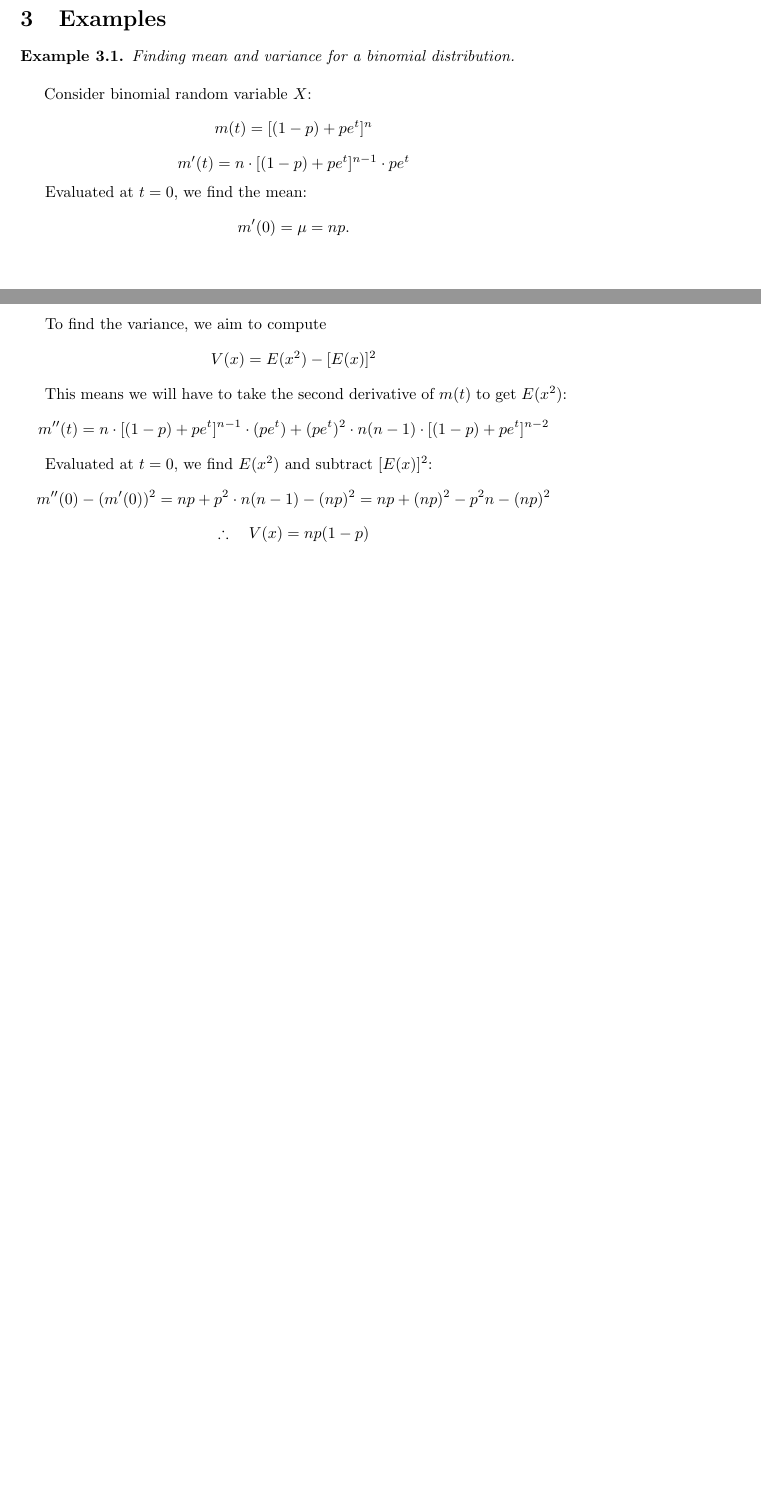
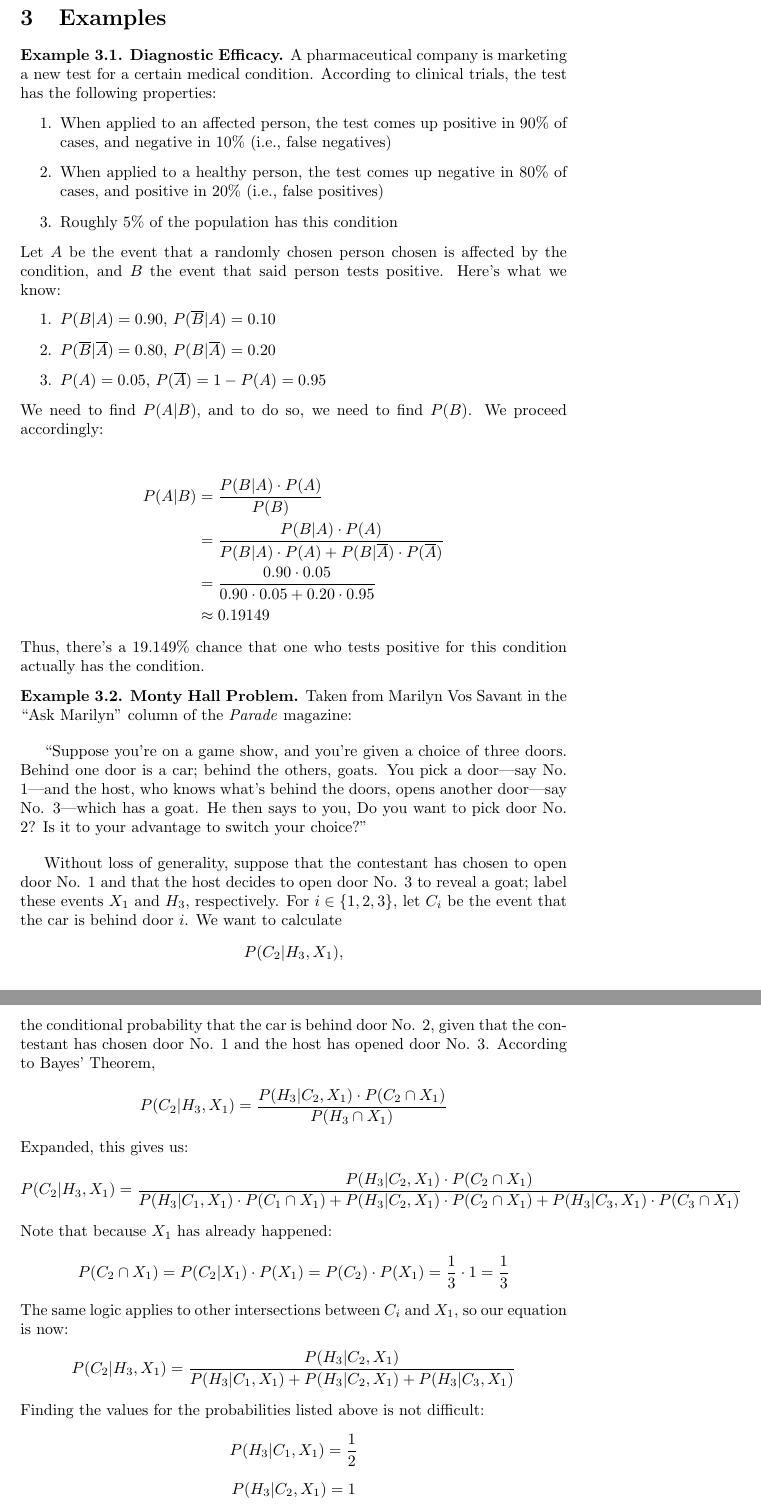
Before and after one commit to bassilalcheikh/FancyMathSchtuff, a LaTeX document (BayesTheoremStatisticalInference.tex): two parts of pages 2 and 3 of 3 before the commit and two parts of pages 3 and 4 of 4 after it, joined at a grey line, cut so that both start at the same text, the shorter picture padded with empty space. Compiled offline with pdfLaTeX.

Commit message:
Update BayesTheoremStatisticalInference.tex

```diff
--- a/BayesTheoremStatisticalInference.tex
+++ b/BayesTheoremStatisticalInference.tex
@@ -8,6 +8,9 @@
 \usepackage{graphicx}
 \usepackage[colorinlistoftodos]{todonotes}
 \usepackage{amsfonts}
+\usepackage [english]{babel}
+\usepackage [autostyle, english = american]{csquotes}
+\MakeOuterQuote{"}
 
 \theoremstyle{definition}
 \newtheorem{defn}{Definition}[section]
@@ -78,15 +92,42 @@ where $\{i, j\}$ denotes all unordered pairs with $i \neq j$, $\{i, j, k\}$ deno
 \section{Examples}
 \begin{exmp}
-\textit{Finding mean and variance for a binomial distribution.}
-\bigbreak Consider binomial random variable $X$:
-$$m(t)=[(1-p)+pe^t]^n$$
-$$m'(t)=n\cdot[(1-p)+pe^t]^{n-1}\cdot pe^t$$
-\quad \: Evaluated at $t=0$, we find the mean:
-$$m'(0)=\mu = np.$$
-\quad \: To find the variance, we aim to compute
-$$V(x) = E(x^2)-[E(x)]^2$$
-\quad \: This means we will have to take the second derivative of $m(t)$ to get $E(x^2)$:
-$$m''(t)=n\cdot[(1-p)+pe^t]^{n-1}\cdot (pe^t)+(pe^t)^2\cdot n(n-1)\cdot[(1-p)+pe^t]^{n-2}$$
-\quad \: Evaluated at $t=0$, we find $E(x^2)$ and subtract $[E(x)]^2$:
-$$m''(0) - (m'(0))^2 = np+p^2\cdot n(n-1)-(np)^2=np+(np)^2-p^2n-(np)^2$$
-$$\therefore \quad V(x) = np(1-p)$$
+\textbf{Diagnostic Efficacy.} A pharmaceutical company is marketing a new test for a certain medical condition. According to clinical trials, the test has the following properties:
+\begin{enumerate}
+\item When applied to an affected person, the test comes up positive in 90\% of cases, and negative in 10\% (i.e., false negatives)
+\item When applied to a healthy person, the test comes up negative in 80\% of cases, and positive in 20\% (i.e., false positives)
+\item Roughly 5\% of the population has this condition
+\end{enumerate}
+Let $A$ be the event that a randomly chosen person chosen is affected by the condition, and $B$ the event that said person tests positive. Here's what we know:
+\begin{enumerate}
+\item $P(B|A)=0.90$, $P(\overline B|A)=0.10$
+\item $P(\overline B|\overline A)=0.80$, $P(B|\overline A)=0.20$
+\item $P(A)=0.05$, $P(\overline A)=1-P(A)=0.95$
+\end{enumerate}
+We need to find $P(A|B),$ and to do so, we need to find $P(B)$. We proceed accordingly:
+\begin{align*}
+\\P(A|B)&=\frac{P(B|A)\cdot P(A)}{P(B)}
+\\{}&=\frac{P(B|A)\cdot P(A)}{P(B|A)\cdot P(A)+P(B|\overline A)\cdot P(\overline A)}
+\\{}&=\frac{0.90\cdot 0.05}{0.90\cdot 0.05+0.20\cdot 0.95}
+\\{}&\approx 0.19149
+\end{align*}
+Thus, there's a $19.149\%$ chance that one who tests positive for this condition actually has the condition.
+
+\end{exmp}
+
+\begin{exmp}
+\textbf{Monty Hall Problem.}
+Taken from Marilyn Vos Savant in the "Ask Marilyn" column of the \textit{Parade} magazine:
+\bigbreak "Suppose you're on a game show, and you're given a choice of three doors. Behind one door is a car; behind the others, goats. You pick a door—say No. 1—and the host, who knows what's behind the doors, opens another door—say No. 3—which has a goat. He then says to you, Do you want to pick door No. 2? Is it to your advantage to switch your choice?"
+\bigbreak
+Without loss of generality, suppose that the contestant has chosen to open door No. 1 and that the host decides to open door No. 3 to reveal a goat; label these events $X_1$ and $H_3,$ respectively. For $i \in \{1,2,3\},$ let $C_i$ be the event that the car is behind door $i$. We want to calculate $$P(C_2|H_3,X_1),$$
+the conditional probability that the car is behind door No. 2, given that the contestant has chosen door No. 1 and the host has opened door No. 3. According to Bayes' Theorem,
+$$P(C_2|H_3,X_1) = \frac{P(H_3|C_2,X_1)\cdot P(C_2 \cap X_1)}{P(H_3 \cap X_1)}$$
+Expanded, this gives us:
+$$P(C_2|H_3,X_1) = \frac{P(H_3|C_2,X_1)\cdot P(C_2 \cap X_1)}{P(H_3|C_1,X_1)\cdot P(C_1 \cap X_1)+P(H_3|C_2,X_1)\cdot P(C_2 \cap X_1)+P(H_3|C_3,X_1)\cdot P(C_3\cap X_1)}$$
+Note that because $X_1$ has already happened:
+$$P(C_2 \cap X_1)=P(C_2|X_1)\cdot P(X_1)=P(C_2)\cdot P(X_1) = \frac{1}{3} \cdot 1 = \frac{1}{3}$$
+The same logic applies to other intersections between $C_i$ and $X_1$, so our equation is now:
+$$P(C_2|H_3,X_1) = \frac{P(H_3|C_2,X_1)}{P(H_3|C_1,X_1)+P(H_3|C_2,X_1)+P(H_3|C_3,X_1)}$$
+Finding the values for the probabilities listed above is not difficult:
+$$P(H_3|C_1,X_1)=\frac1{2}$$
+$$P(H_3|C_2,X_1)=1$$
```
Also changed, not shown: BayesTheoremStatisticalInference.tex (49 more changed lines).
